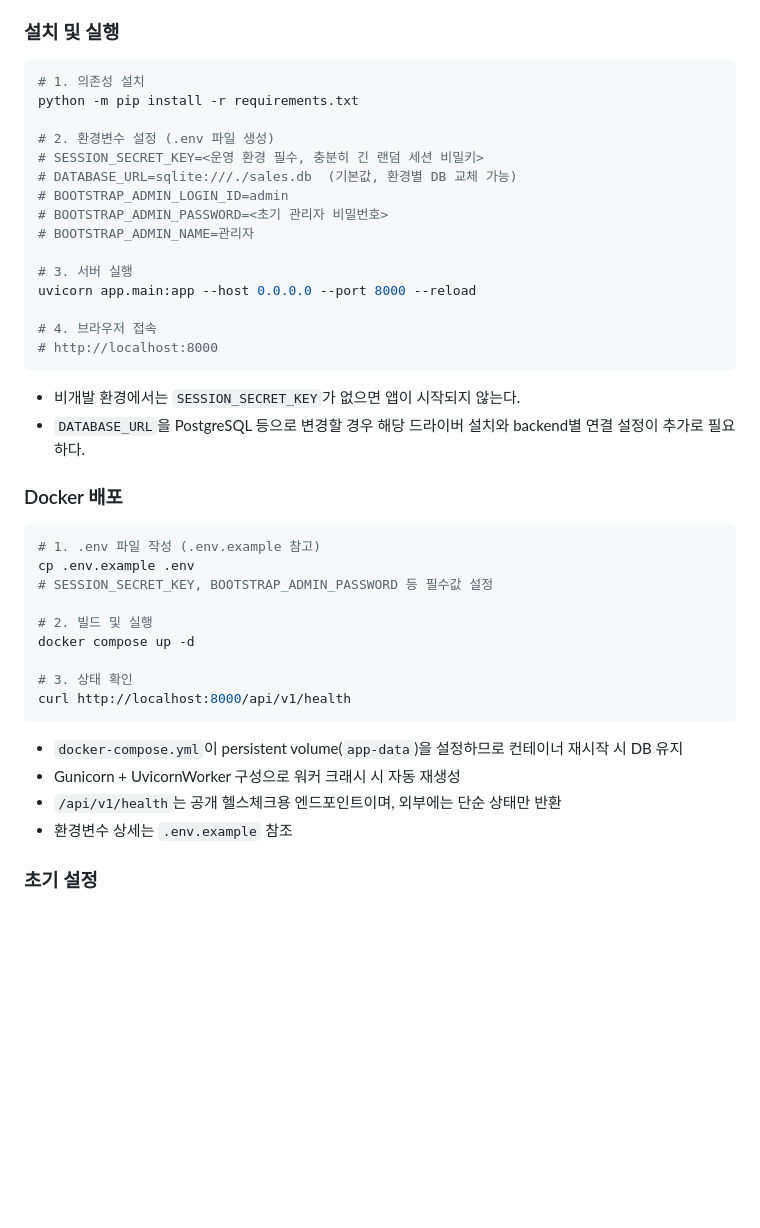
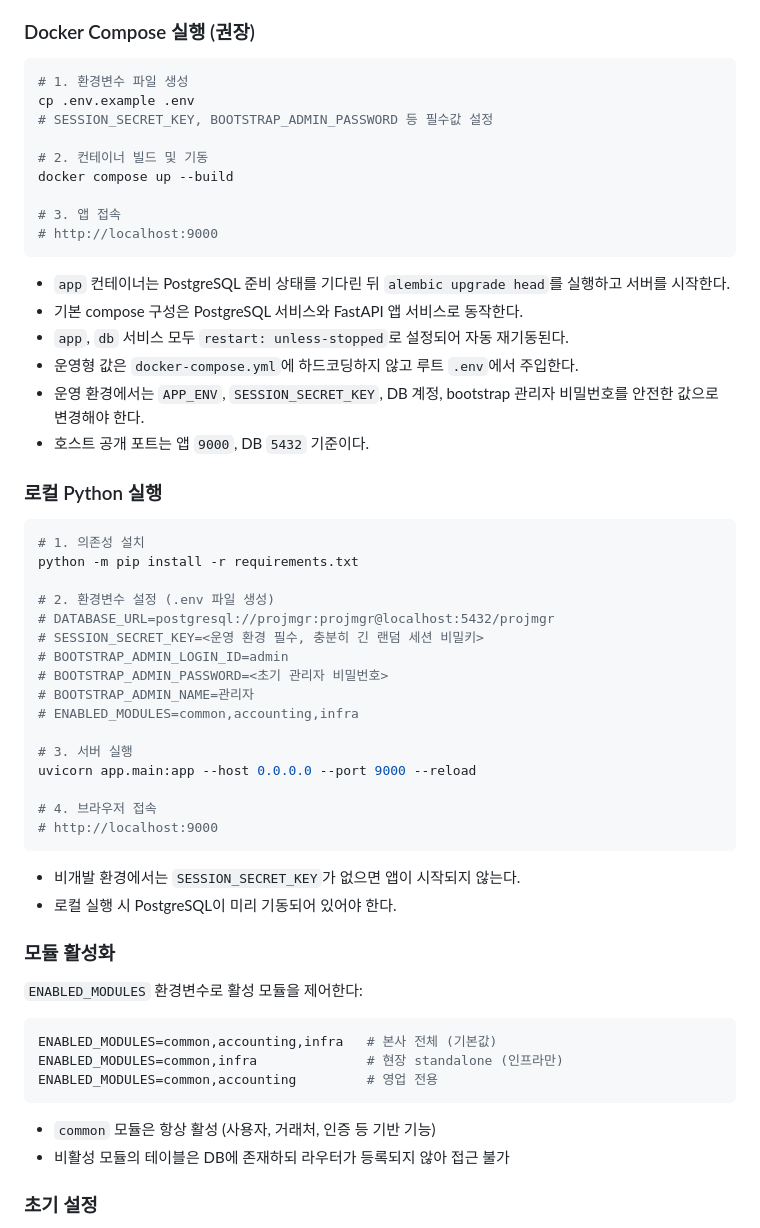
Before and after one commit to Ivarhem/pjtmgr, a Markdown page: README.md, the part around one of its changes. GitHub-like rendering; blank space fills up the shorter version.

Commit message:
docs: rewrite README.md for modular architecture
Co-Authored-By: Claude Opus 4.6 (1M context) <noreply@anthropic.com>

````diff
--- a/README.md
+++ b/README.md
@@ -53,46 +83,62 @@
 - pip
 
-### 설치 및 실행
+### Docker Compose 실행 (권장)
+
+```bash
+# 1. 환경변수 파일 생성
+cp .env.example .env
+# SESSION_SECRET_KEY, BOOTSTRAP_ADMIN_PASSWORD 등 필수값 설정
+
+# 2. 컨테이너 빌드 및 기동
+docker compose up --build
+
+# 3. 앱 접속
+# http://localhost:9000
+```
+
+- `app` 컨테이너는 PostgreSQL 준비 상태를 기다린 뒤 `alembic upgrade head`를 실행하고 서버를 시작한다.
+- 기본 compose 구성은 PostgreSQL 서비스와 FastAPI 앱 서비스로 동작한다.
+- `app`, `db` 서비스 모두 `restart: unless-stopped`로 설정되어 자동 재기동된다.
+- 운영형 값은 `docker-compose.yml`에 하드코딩하지 않고 루트 `.env`에서 주입한다.
+- 운영 환경에서는 `APP_ENV`, `SESSION_SECRET_KEY`, DB 계정, bootstrap 관리자 비밀번호를 안전한 값으로 변경해야 한다.
+- 호스트 공개 포트는 앱 `9000`, DB `5432` 기준이다.
+
+### 로컬 Python 실행
 
 ```bash
 # 1. 의존성 설치
 python -m pip install -r requirements.txt
 
 # 2. 환경변수 설정 (.env 파일 생성)
+# DATABASE_URL=postgresql://projmgr:projmgr@localhost:5432/projmgr
 # SESSION_SECRET_KEY=<운영 환경 필수, 충분히 긴 랜덤 세션 비밀키>
-# DATABASE_URL=sqlite:///./sales.db  (기본값, 환경별 DB 교체 가능)
 # BOOTSTRAP_ADMIN_LOGIN_ID=admin
 # BOOTSTRAP_ADMIN_PASSWORD=<초기 관리자 비밀번호>
 # BOOTSTRAP_ADMIN_NAME=관리자
+# ENABLED_MODULES=common,accounting,infra
 
 # 3. 서버 실행
-uvicorn app.main:app --host 0.0.0.0 --port 8000 --reload
+uvicorn app.main:app --host 0.0.0.0 --port 9000 --reload
 
 # 4. 브라우저 접속
-# http://localhost:8000
+# http://localhost:9000
 ```
 
 - 비개발 환경에서는 `SESSION_SECRET_KEY`가 없으면 앱이 시작되지 않는다.
-- `DATABASE_URL`을 PostgreSQL 등으로 변경할 경우 해당 드라이버 설치와 backend별 연결 설정이 추가로 필요하다.
+- 로컬 실행 시 PostgreSQL이 미리 기동되어 있어야 한다.
 
-### Docker 배포
+### 모듈 활성화
+
+`ENABLED_MODULES` 환경변수로 활성 모듈을 제어한다:
 
 ```bash
-# 1. .env 파일 작성 (.env.example 참고)
-cp .env.example .env
-# SESSION_SECRET_KEY, BOOTSTRAP_ADMIN_PASSWORD 등 필수값 설정
-
-# 2. 빌드 및 실행
-docker compose up -d
-
-# 3. 상태 확인
-curl http://localhost:8000/api/v1/health
+ENABLED_MODULES=common,accounting,infra   # 본사 전체 (기본값)
+ENABLED_MODULES=common,infra              # 현장 standalone (인프라만)
+ENABLED_MODULES=common,accounting         # 영업 전용
 ```
 
-- `docker-compose.yml`이 persistent volume(`app-data`)을 설정하므로 컨테이너 재시작 시 DB 유지
-- Gunicorn + UvicornWorker 구성으로 워커 크래시 시 자동 재생성
-- `/api/v1/health`는 공개 헬스체크용 엔드포인트이며, 외부에는 단순 상태만 반환
-- 환경변수 상세는 `.env.example` 참조
+- `common` 모듈은 항상 활성 (사용자, 거래처, 인증 등 기반 기능)
+- 비활성 모듈의 테이블은 DB에 존재하되 라우터가 등록되지 않아 접근 불가
 
 ### 초기 설정
 
````
Also changed, not shown: other parts of README.md (+71 -34 lines).
